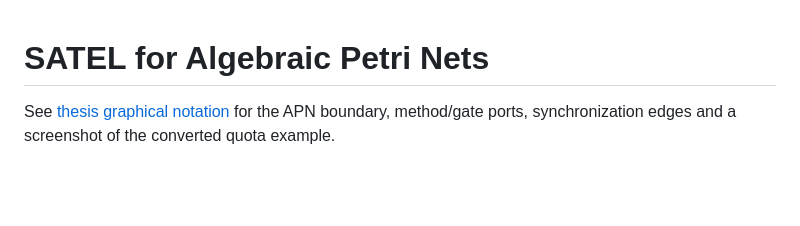
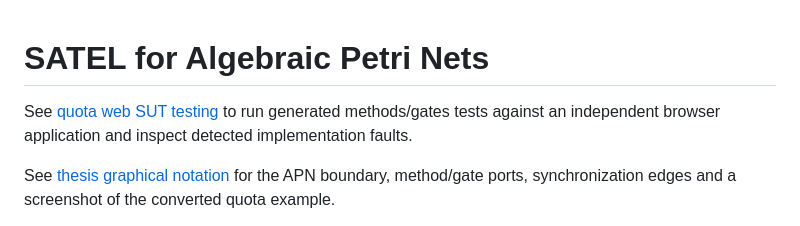
Before and after one commit to levilucio/Browser-Petri-Net-Editor, a Markdown page: docs/satel/README.md, the part around the change. Rendered like a GitHub page; blank space fills up the shorter version.

Commit message:
Exercise an independent quota web SUT through synchronous methods and gates

```diff
--- a/docs/satel/README.md
+++ b/docs/satel/README.md
@@ -1,4 +1,6 @@
 # SATEL for Algebraic Petri Nets
+
+See [quota web SUT testing](increment-42-quota-web-sut.md) to run generated methods/gates tests against an independent browser application and inspect detected implementation faults.
 
 See [thesis graphical notation](increment-41-graphical-methods-gates.md) for the APN boundary, method/gate ports, synchronization edges and a screenshot of the converted quota example.
 
```
Also changed, not shown: docs/satel/increment-42-quota-web-sut.md (added, +136 -0 lines), docs/satel/images/quota-web-app.png (added), docs/satel/images/quota-web-mismatch.png (added), 9 other files.
